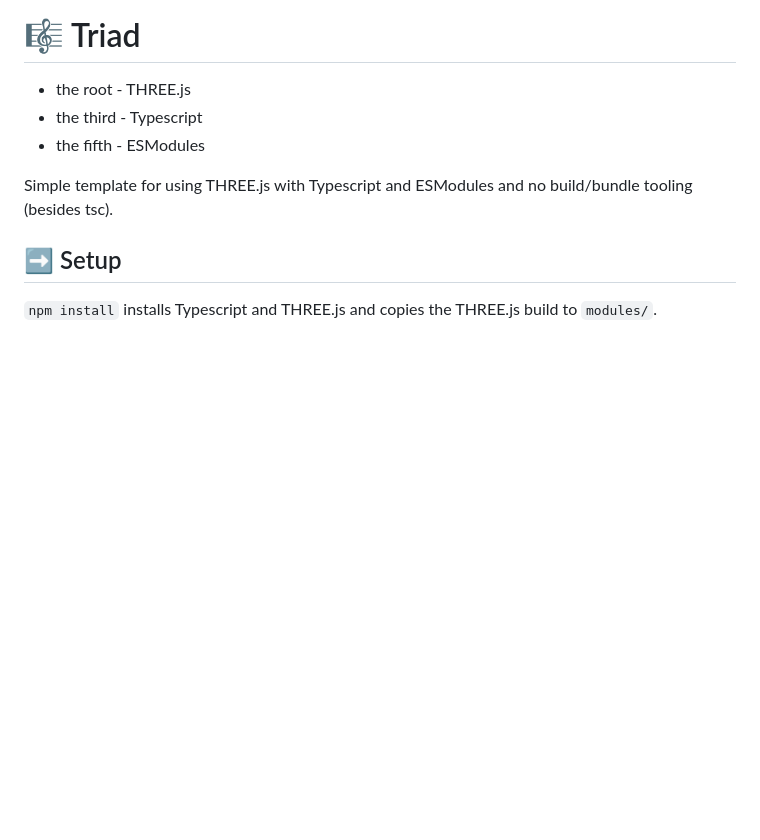
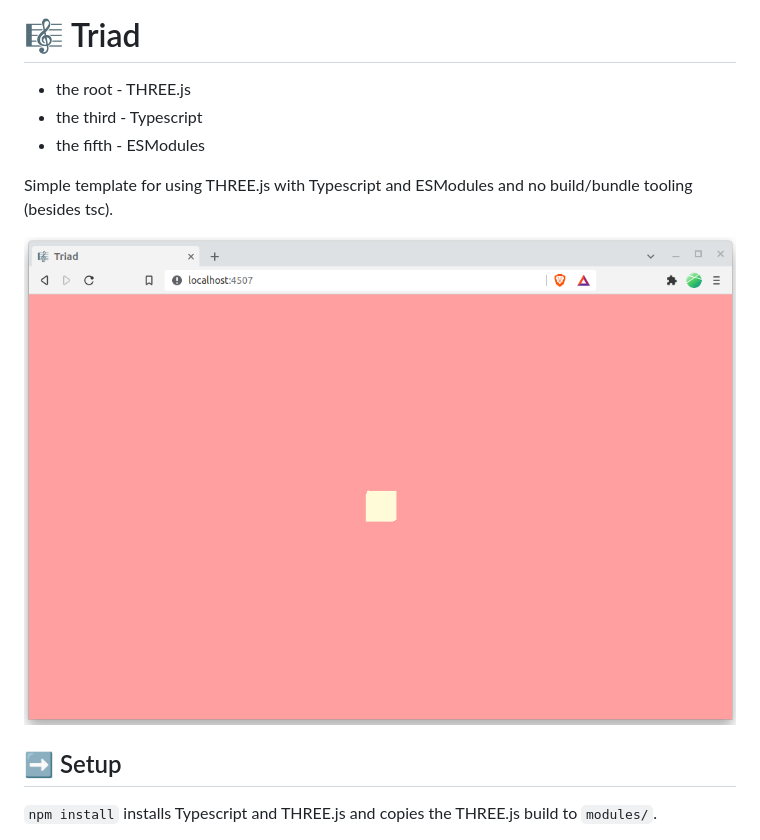
Before and after one commit to maheshsundaram/triad, a Markdown page: readme.md, the part around the change. GitHub-like rendering; pictures changed too: screenshot.png (added); blank space fills up the shorter version.

Commit message:
Add screenshot

```diff
--- a/readme.md
+++ b/readme.md
@@ -5,6 +5,8 @@
 - the fifth - ESModules
 
 Simple template for using THREE.js with Typescript and ESModules and no build/bundle tooling (besides tsc).
+
+![](./screenshot.png)
 
 ## ➡️ Setup
 
```
